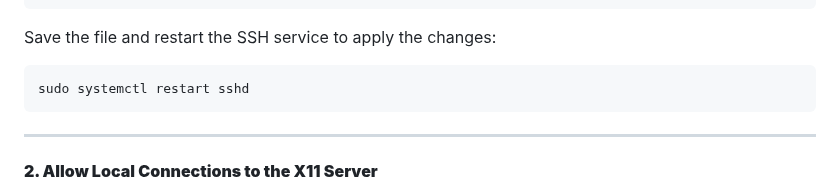
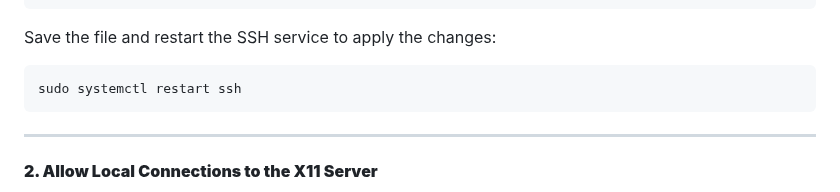
Before and after one commit to jhmorgan-netanomics/Netanomics_Analysts_Collaborative_Environment, a Markdown page: README.md, the part around the change. Rendered like a GitHub page.

````diff
--- a/README.md
+++ b/README.md
@@ -224,7 +224,7 @@ X11UseLocalhost yes
 Save the file and restart the SSH service to apply the changes:
 
 ```bash
-sudo systemctl restart sshd
+sudo systemctl restart ssh
 ```
 
 ---
````
